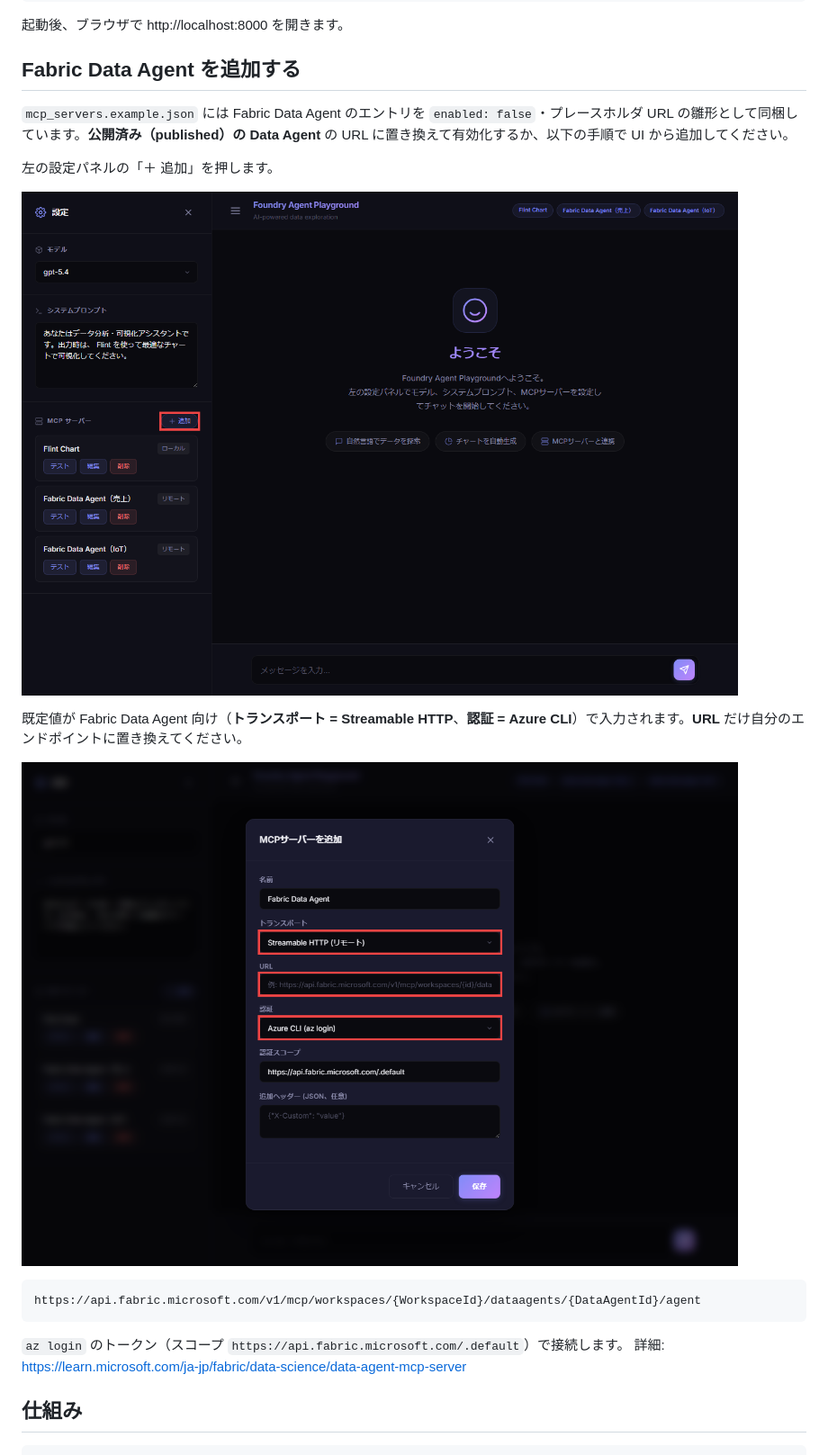
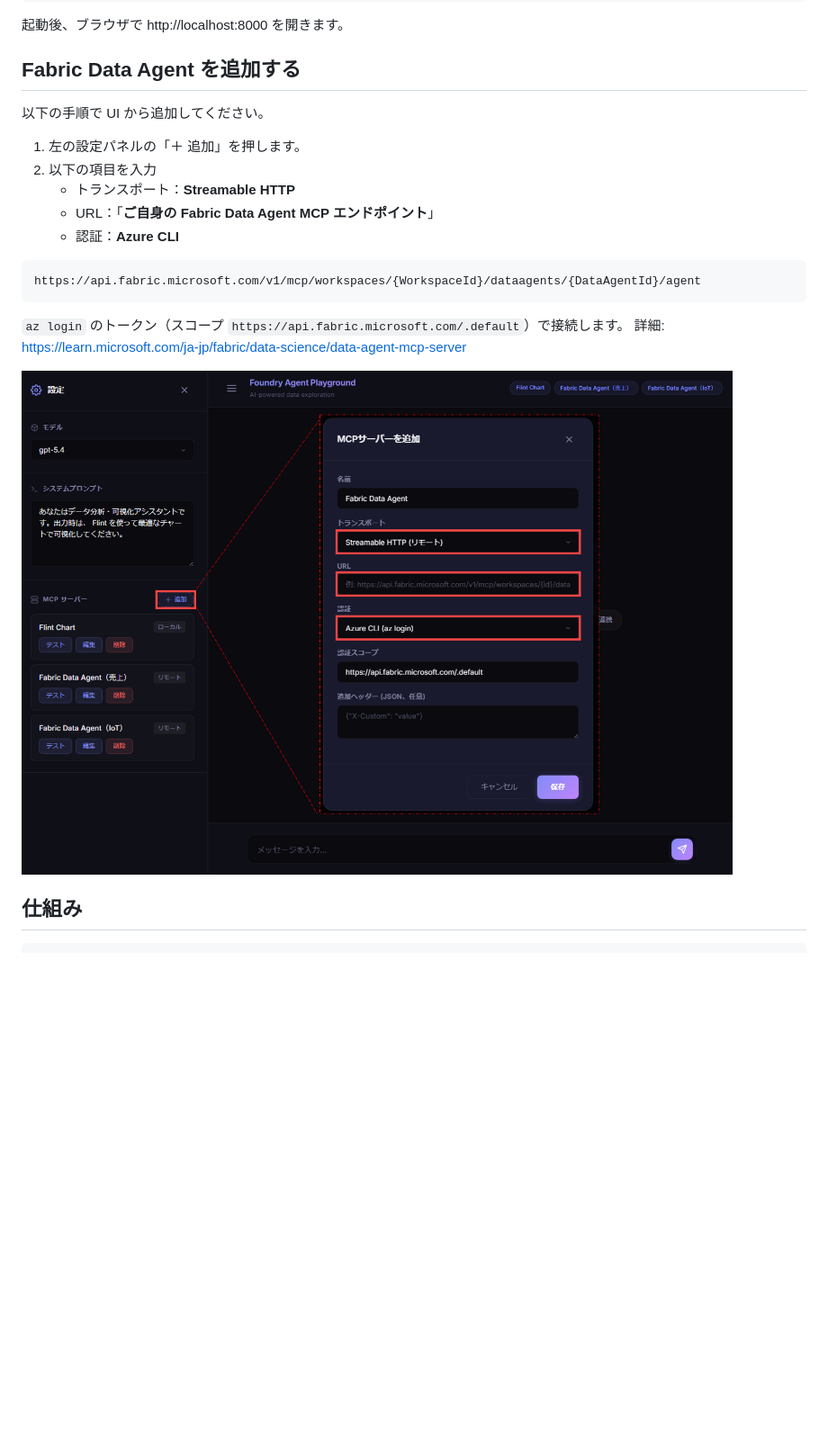
Before and after one commit to matayuuu/DataAgent-with-Flint-DemoApp, a Markdown page: README.md, the part around the change. Shown at 90% size. GitHub-like rendering; pictures changed too: docs/images/03-add-mcp-modal.png (added); blank space fills up the shorter version.

Commit message:
docs: add MCP server modal screenshot to Fabric Data Agent section
Co-authored-by: Copilot App <223556219+Copilot@users.noreply.github.com>
Copilot-Session: b7f5af50-8d7c-4d47-a62b-61d6e29d5ab1

````diff
--- a/README.md
+++ b/README.md
@@ -36,16 +36,13 @@ python main.py
 起動後、ブラウザで http://localhost:8000 を開きます。
 
 ## Fabric Data Agent を追加する
+以下の手順で UI から追加してください。
 
-`mcp_servers.example.json` には Fabric Data Agent のエントリを `enabled: false`・プレースホルダ URL の雛形として同梱しています。**公開済み（published）の Data Agent** の URL に置き換えて有効化するか、以下の手順で UI から追加してください。
-
-左の設定パネルの「＋ 追加」を押します。
-
-![MCP サーバーの追加ボタン](docs/images/01-add-mcp-button.png)
-
-既定値が Fabric Data Agent 向け（**トランスポート = Streamable HTTP**、**認証 = Azure CLI**）で入力されます。**URL** だけ自分のエンドポイントに置き換えてください。
-
-![MCP サーバー追加モーダル（赤枠を確認）](docs/images/02-add-mcp-modal.png)
+1. 左の設定パネルの「＋ 追加」を押します。
+2. 以下の項目を入力
+    - トランスポート：**Streamable HTTP**
+    - URL：「**ご自身の Fabric Data Agent MCP エンドポイント**」
+    - 認証：**Azure CLI**
 
 ```
 https://api.fabric.microsoft.com/v1/mcp/workspaces/{WorkspaceId}/dataagents/{DataAgentId}/agent
@@ -53,6 +50,8 @@ https://api.fabric.microsoft.com/v1/mcp/workspaces/{WorkspaceId}/dataagents/{Dat
 
 `az login` のトークン（スコープ `https://api.fabric.microsoft.com/.default`）で接続します。
 詳細: https://learn.microsoft.com/ja-jp/fabric/data-science/data-agent-mcp-server
+
+![MCP サーバーを追加する画面](docs/images/03-add-mcp-modal.png)
 
 ## 仕組み
 
````
Also changed, not shown: image.png (added).
